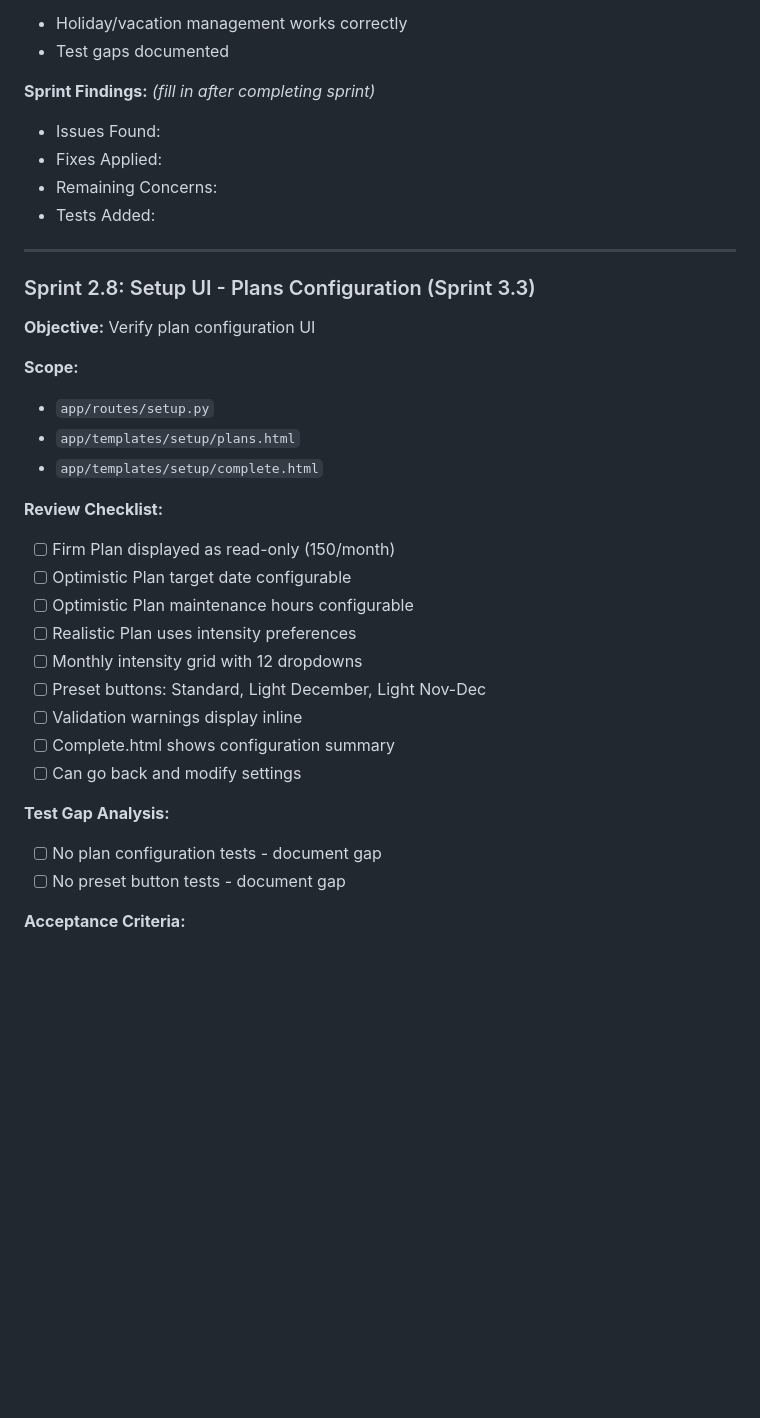
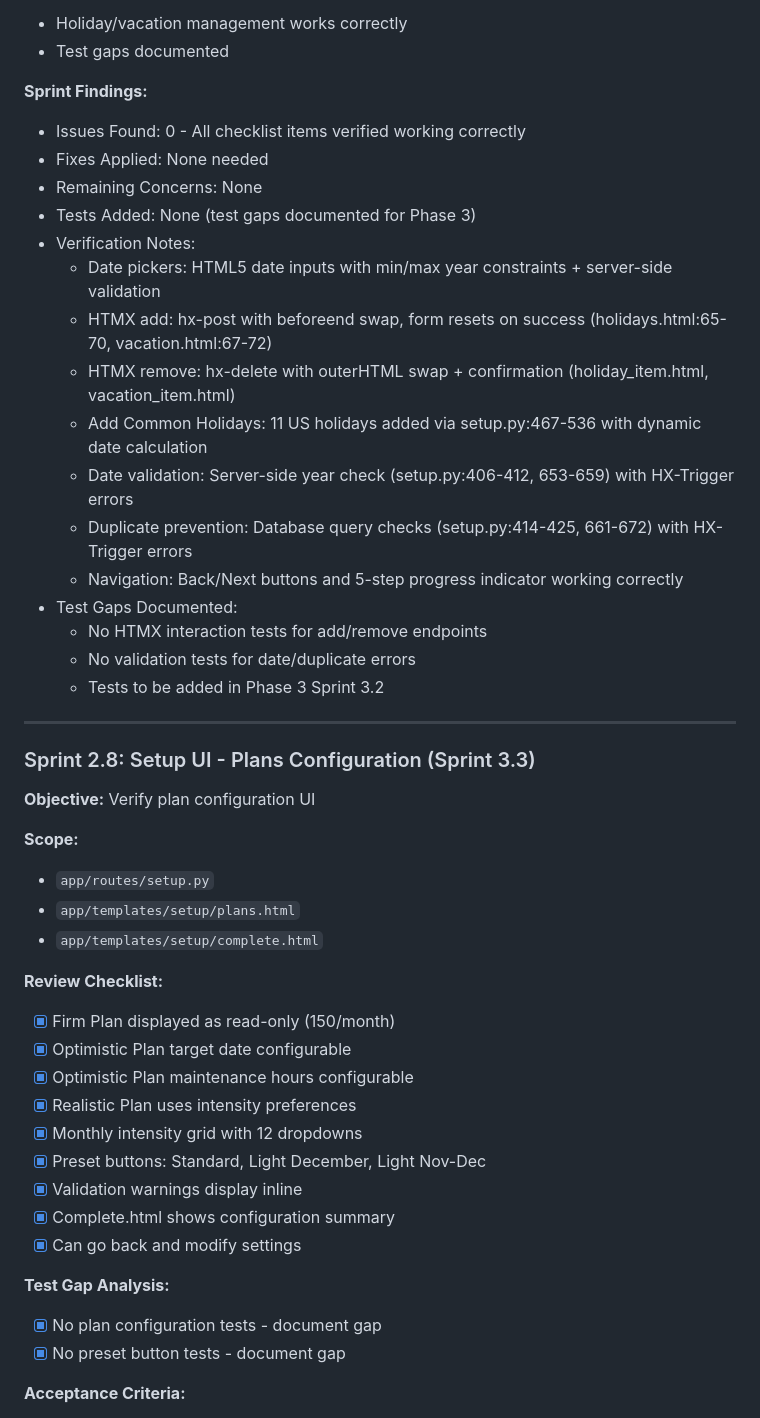
Before and after one commit to nomindnick/billable-hour-tracker-v2, a Markdown page: CODE_REVIEW_PLAN.md, the part around one of its changes. Rendered like a GitHub page; blank space fills up the shorter version.

```diff
--- a/CODE_REVIEW_PLAN.md
+++ b/CODE_REVIEW_PLAN.md
@@ -699,11 +711,23 @@ Verify each implementation sprint's acceptance criteria are met and identify tes
 - Holiday/vacation management works correctly
 - Test gaps documented
 
-**Sprint Findings:** *(fill in after completing sprint)*
-- Issues Found:
-- Fixes Applied:
-- Remaining Concerns:
-- Tests Added:
+**Sprint Findings:**
+- Issues Found: 0 - All checklist items verified working correctly
+- Fixes Applied: None needed
+- Remaining Concerns: None
+- Tests Added: None (test gaps documented for Phase 3)
+- Verification Notes:
+  - Date pickers: HTML5 date inputs with min/max year constraints + server-side validation
+  - HTMX add: hx-post with beforeend swap, form resets on success (holidays.html:65-70, vacation.html:67-72)
+  - HTMX remove: hx-delete with outerHTML swap + confirmation (holiday_item.html, vacation_item.html)
+  - Add Common Holidays: 11 US holidays added via setup.py:467-536 with dynamic date calculation
+  - Date validation: Server-side year check (setup.py:406-412, 653-659) with HX-Trigger errors
+  - Duplicate prevention: Database query checks (setup.py:414-425, 661-672) with HX-Trigger errors
+  - Navigation: Back/Next buttons and 5-step progress indicator working correctly
+- Test Gaps Documented:
+  - No HTMX interaction tests for add/remove endpoints
+  - No validation tests for date/duplicate errors
+  - Tests to be added in Phase 3 Sprint 3.2
 
 ---
 
@@ -717,19 +741,19 @@ Verify each implementation sprint's acceptance criteria are met and identify tes
 - `app/templates/setup/complete.html`
 
 **Review Checklist:**
-- [ ] Firm Plan displayed as read-only (150/month)
-- [ ] Optimistic Plan target date configurable
-- [ ] Optimistic Plan maintenance hours configurable
-- [ ] Realistic Plan uses intensity preferences
-- [ ] Monthly intensity grid with 12 dropdowns
-- [ ] Preset buttons: Standard, Light December, Light Nov-Dec
-- [ ] Validation warnings display inline
-- [ ] Complete.html shows configuration summary
-- [ ] Can go back and modify settings
+- [x] Firm Plan displayed as read-only (150/month)
+- [x] Optimistic Plan target date configurable
+- [x] Optimistic Plan maintenance hours configurable
+- [x] Realistic Plan uses intensity preferences
+- [x] Monthly intensity grid with 12 dropdowns
+- [x] Preset buttons: Standard, Light December, Light Nov-Dec
+- [x] Validation warnings display inline
+- [x] Complete.html shows configuration summary
+- [x] Can go back and modify settings
 
 **Test Gap Analysis:**
-- [ ] No plan configuration tests - document gap
-- [ ] No preset button tests - document gap
+- [x] No plan configuration tests - document gap
+- [x] No preset button tests - document gap
 
 **Acceptance Criteria:**
 - Plan configuration works correctly
```
Also changed, not shown: other parts of CODE_REVIEW_PLAN.md (+55 -28 lines).
